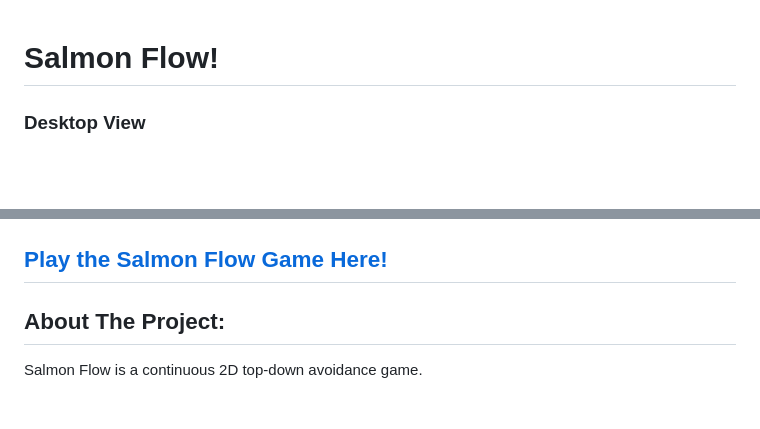
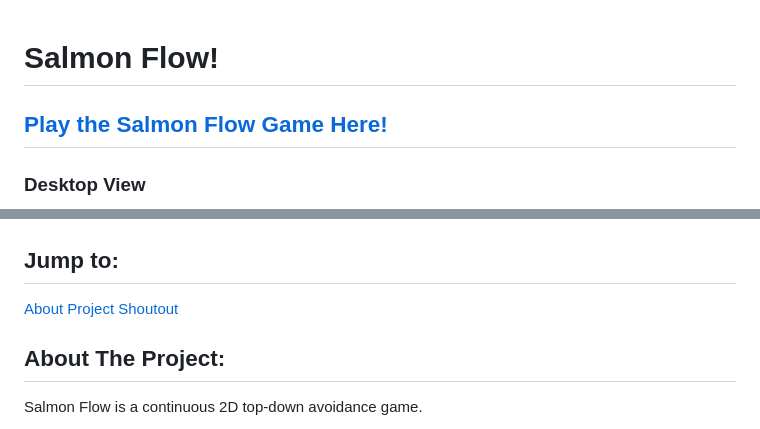
Before and after one commit to JayEyeM/Salmon-Flow-Game, a Markdown page: README.md, 2 parts joined by grey strips. Drawn GitHub-style; blank space fills up the shorter version.

```diff
--- a/README.md
+++ b/README.md
@@ -1,15 +1,20 @@
 <link rel="stylesheet" type="text/css" href="styles2.css">
 
 <h1>Salmon Flow!</h1>
+
+<h2><a href="https://jayeyem.github.io/Salmon-Flow-Game/">Play the Salmon Flow Game Here!</a></h2>
 
 <h3>Desktop View</h3>
 <img src="desktopViewScreenshot.png" alt="Screenshot of project desktop view" width="50%">
 <h3>Mobile View</h3>
 <img src="mobileViewScreenshot.png" alt="Screenshot of project mobile view" width="20%">
 
-<h2><a href="https://jayeyem.github.io/Salmon-Flow-Game/">Play the Salmon Flow Game Here!</a></h2>
+<h2>Jump to:</h2>
+<a href="about">About Project</a>
+<a href="shoutout">Shoutout</a>
 
-<h2>About The Project:</h2>
+
+<h2 id="about">About The Project:</h2>
 
 Salmon Flow is a continuous 2D top-down avoidance game.
 
```
Also changed, not shown: other parts of README.md (+37 -1 lines).
